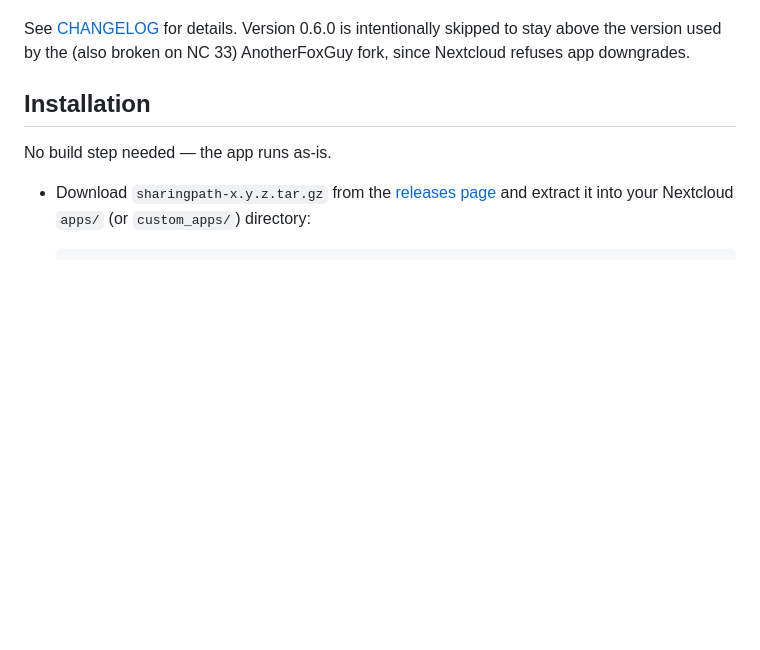
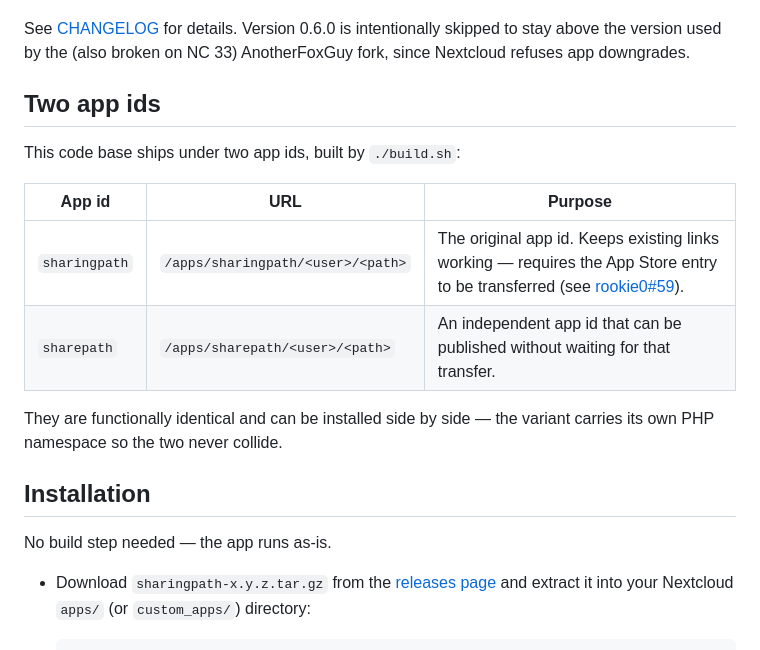
Before and after one commit to rookie0/nextcloud-sharing-path, a Markdown page: README.md, the part around the change. Rendered like a GitHub page; blank space fills up the shorter version.

Commit message:
Document the two app ids in the README

```diff
--- a/README.md
+++ b/README.md
@@ -35,6 +35,19 @@ In this way, you can use your Nextcloud as CDN origin storage 🌩.
 See [CHANGELOG](CHANGELOG.md) for details. Version 0.6.0 is intentionally skipped to stay
 above the version used by the (also broken on NC 33) AnotherFoxGuy fork, since Nextcloud
 refuses app downgrades.
+
+
+## Two app ids
+
+This code base ships under two app ids, built by `./build.sh`:
+
+| App id | URL | Purpose |
+| --- | --- | --- |
+| `sharingpath` | `/apps/sharingpath/<user>/<path>` | The original app id. Keeps existing links working — requires the App Store entry to be transferred (see [rookie0#59](https://github.com/rookie0/nextcloud-sharing-path/issues/59)). |
+| `sharepath` | `/apps/sharepath/<user>/<path>` | An independent app id that can be published without waiting for that transfer. |
+
+They are functionally identical and can be installed side by side — the
+variant carries its own PHP namespace so the two never collide.
 
 
 ## Installation
```
